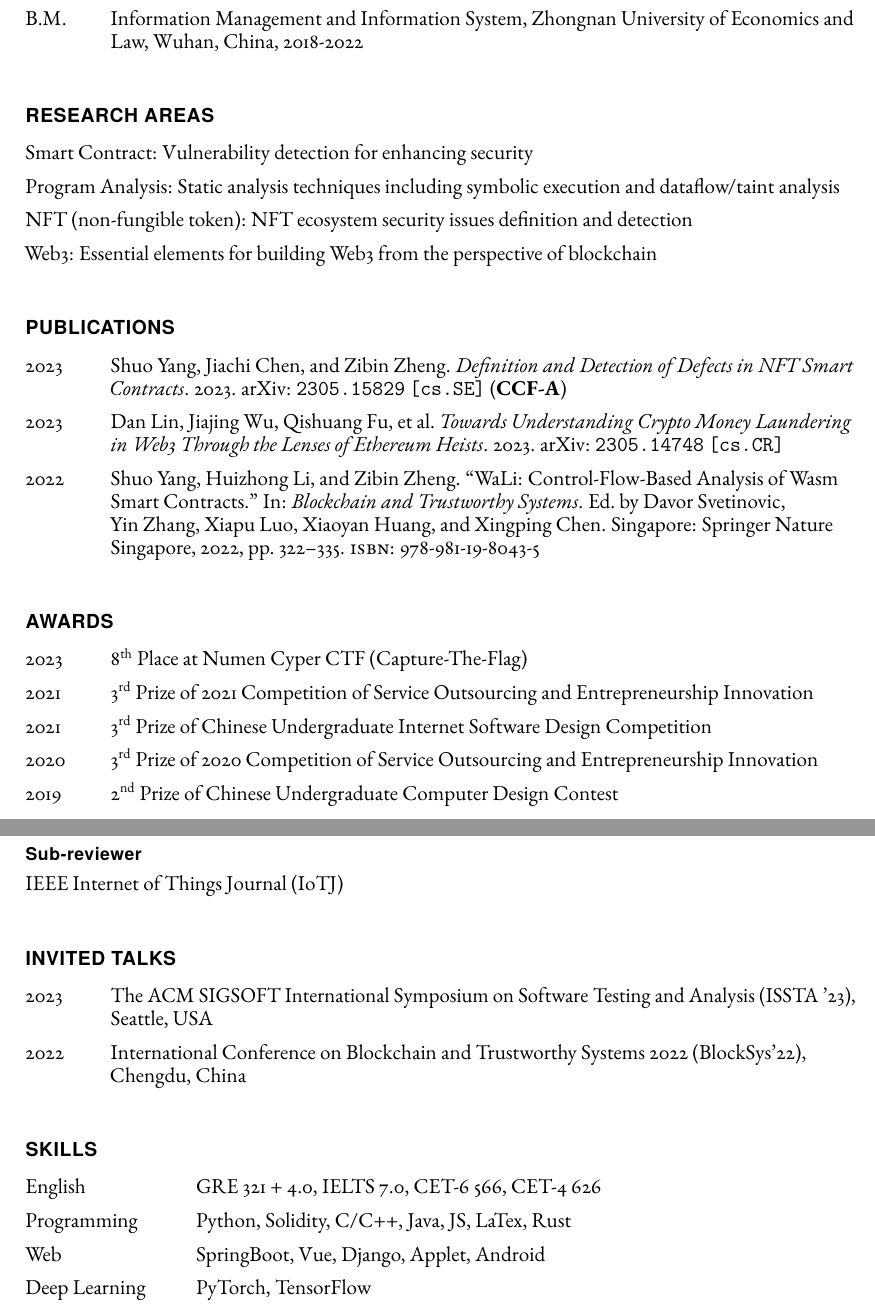
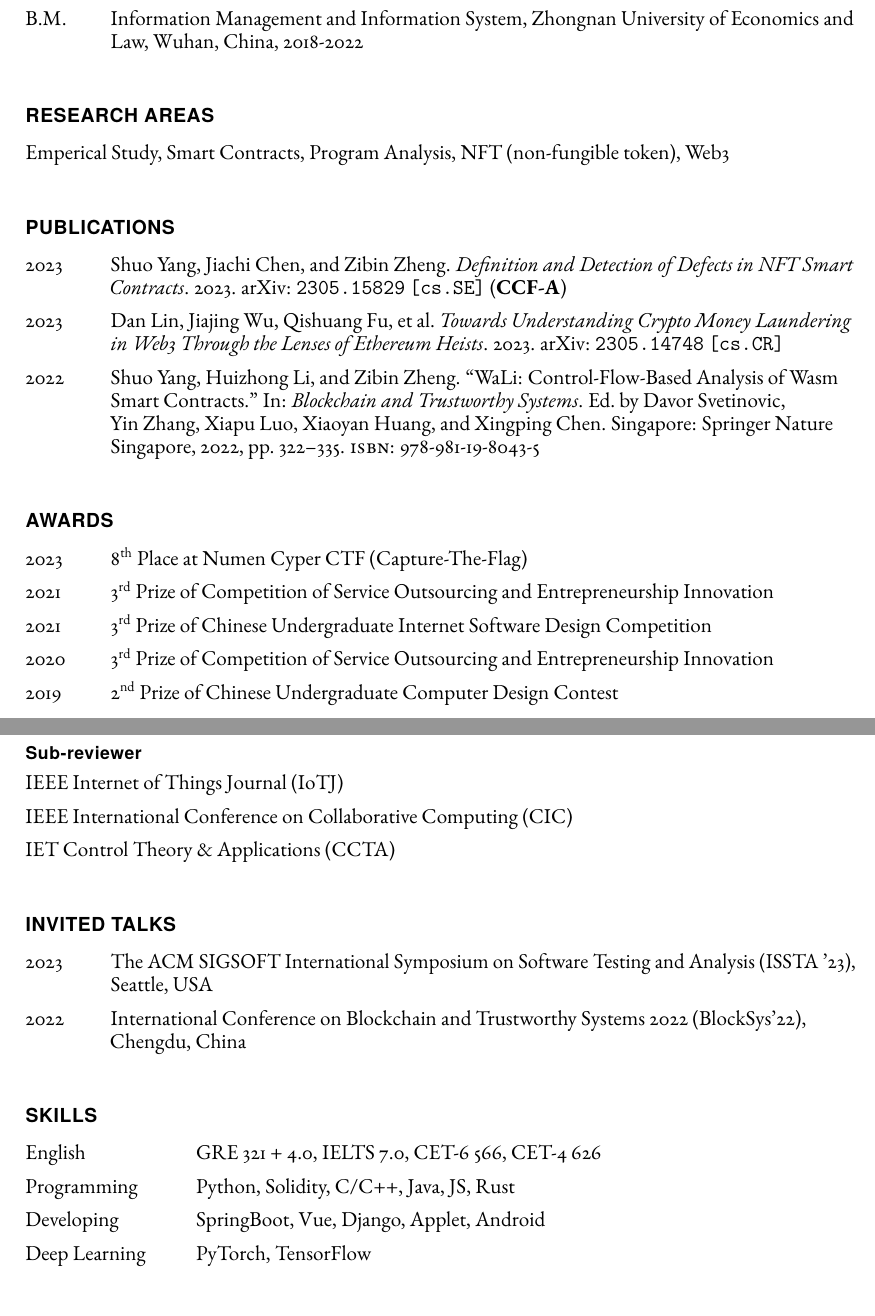
Before and after one commit to shuo-young/my_cv, a LaTeX CV (main_cv.tex): two parts of pages 1 and 2 of 2, joined at a grey line, cut so that both start at the same text. Compiled offline with pdfLaTeX.

Commit message:
update services

```diff
--- a/main_cv.tex
+++ b/main_cv.tex
@@ -118,10 +118,7 @@
 
     \section*{Research Areas}
     \begin{itemize}
-      \item Smart Contract: Vulnerability detection for enhancing security
-      \item Program Analysis: Static analysis techniques including symbolic execution and dataflow/taint analysis
-      \item NFT (non-fungible token): NFT ecosystem security issues definition and detection
-      \item Web3: Essential elements for building Web3 from the perspective of blockchain
+      \item Emperical Study, Smart Contracts, Program Analysis, NFT (non-fungible token), Web3
     \end{itemize}
 
     \section*{Publications}
@@ -141,9 +138,9 @@
     % \subsection*{Awards and Honors}
     \begin{tablist}
         \item[2023] \tab{}\engordnumber{8} Place at Numen Cyper CTF (Capture-The-Flag)
-        \item[2021] \tab{}\engordnumber{3} Prize of 2021 Competition of Service Outsourcing and Entrepreneurship Innovation
+        \item[2021] \tab{}\engordnumber{3} Prize of Competition of Service Outsourcing and Entrepreneurship Innovation
         \item[2021] \tab{}\engordnumber{3} Prize of Chinese Undergraduate Internet Software Design Competition
-        \item[2020] \tab{}\engordnumber{3} Prize of 2020 Competition of Service Outsourcing and Entrepreneurship Innovation
+        \item[2020] \tab{}\engordnumber{3} Prize of Competition of Service Outsourcing and Entrepreneurship Innovation
         \item[2019] \tab{}\engordnumber{2} Prize of Chinese Undergraduate Computer Design Contest
     \end{tablist}
 
@@ -171,6 +168,8 @@
     \subsection*{Sub-reviewer}
     \begin{itemize}
         \item IEEE Internet of Things Journal (IoTJ)
+        \item IEEE International Conference on Collaborative Computing (CIC)
+        \item IET Control Theory \& Applications (CCTA)
     \end{itemize}
 
     \section*{Invited Talks}
@@ -201,8 +200,8 @@
     \section*{Skills}
     \begin{tablist}
         \item[English] \tab{}\tab{}GRE 321 + 4.0, IELTS 7.0, CET-6 566, CET-4 626
-        \item[Programming] \tab{}Python, Solidity, C/C++, Java, JS, LaTex, Rust
-        \item[Web] \tab{}\tab{}SpringBoot, Vue, Django, Applet, Android
+        \item[Programming] \tab{}Python, Solidity, C/C++, Java, JS, Rust
+        \item[Developing] \tab{}SpringBoot, Vue, Django, Applet, Android
         \item[Deep Learning] \tab{}PyTorch, TensorFlow
     \end{tablist}
 
```
